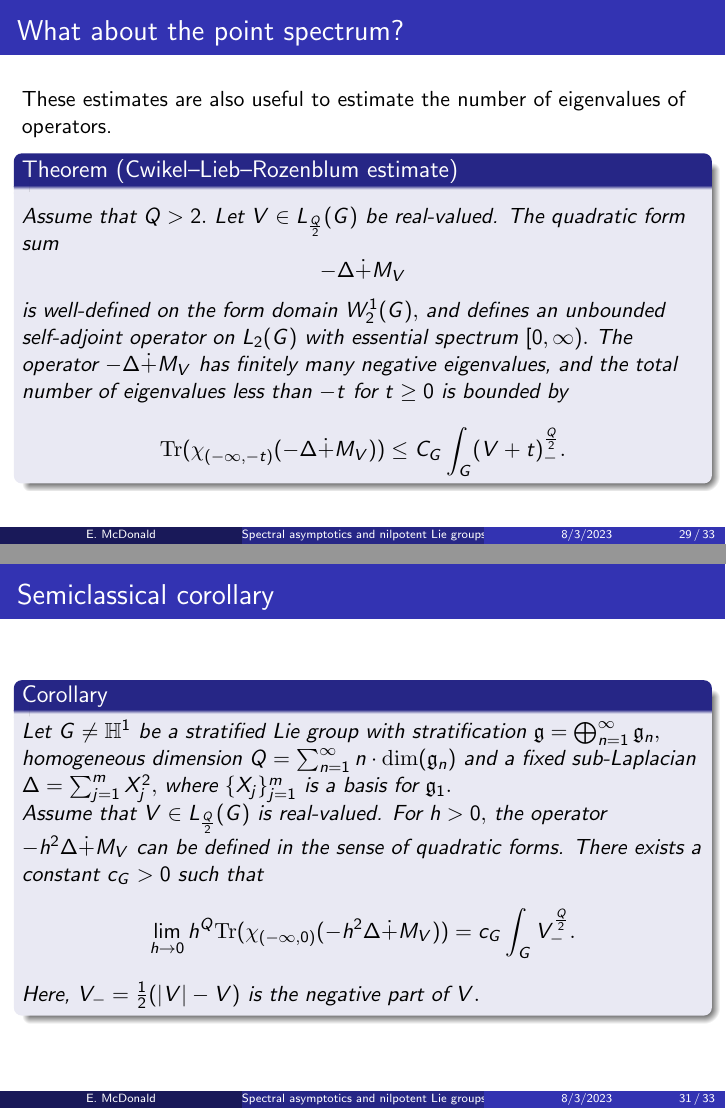
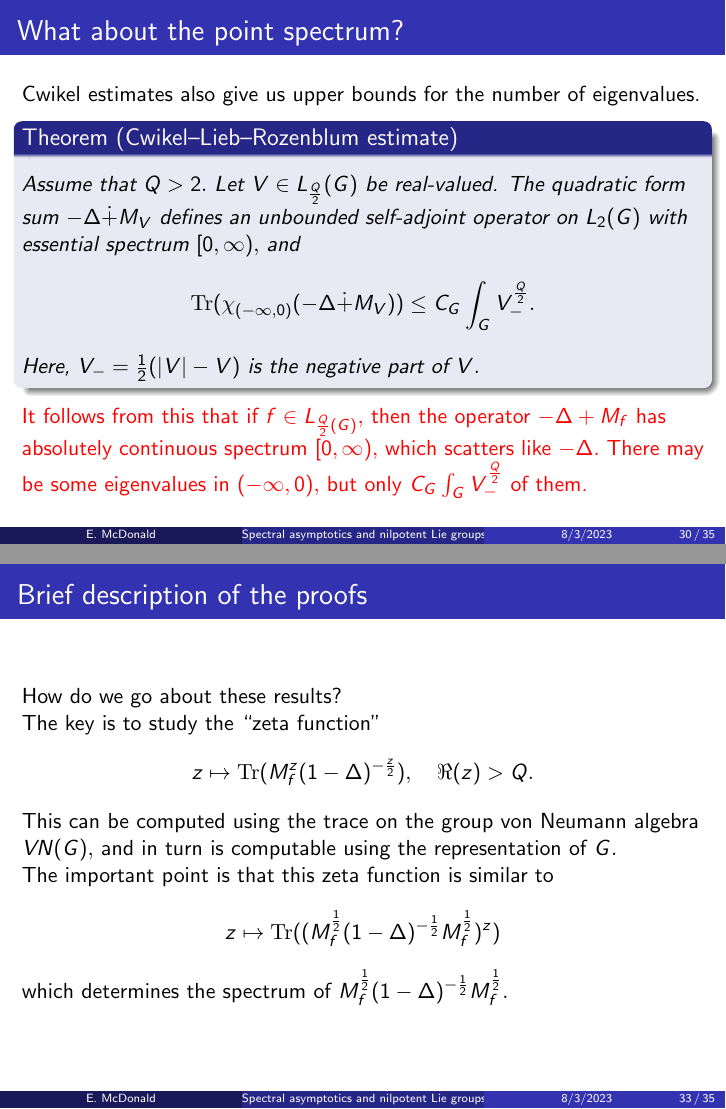
Before and after one commit to eamcdonald/AthensTalk, LaTeX slides (athenstalk.tex): pages 45 and 47 of 49 before the commit and pages 46 and 49 of 51 after it, joined at a grey line. Compiled offline with pdfLaTeX.

Commit message:
Fixed some issues, added a brief note about the proof

```diff
--- a/athenstalk.tex
+++ b/athenstalk.tex
@@ -529,0 +532 @@ $$\|M_f(1-\Delta)^{-\frac{r}{2}}\|_p\leq c_{p,q,r}\|f\|_{\ell_p(L_q)(G)}.$$
+\begin{frame}{What about the point spectrum}
@@ -530,17 +542,19 @@ $$\|M_f(1-\Delta)^{-\frac{r}{2}}\|_p\leq c_{p,q,r}\|f\|_{\ell_p(L_q)(G)}.$$
 \end{frame}
 
 \begin{frame}{What about the point spectrum?}
-  These estimates are also useful to estimate the number of eigenvalues of operators.
+  Cwikel estimates also give us upper bounds for the number of eigenvalues.
 \begin{theorem}[Cwikel--Lieb--Rozenblum estimate]\label{CLR_theorem}
-    Assume that $Q>2.$ Let $V \in L_{\frac{Q}{2}}(G)$ be real-valued. The quadratic form sum
+    Assume that $Q>2.$ Let $V \in L_{\frac{Q}{2}}(G)$ be real-valued. The quadratic form sum $-\Delta\dot{+}M_V$
+    defines an unbounded self-adjoint operator on $L_2(G)$ with essential spectrum $[0,\infty),$ and
     \[
-        -\Delta\dot{+}M_V
+        \Tr(\chi_{(-\infty,0)}(-\Delta\dot{+}M_V)) \leq C_{G}\int_{G} V_-^{\frac{Q}{2}}.
     \]
-    is well-defined on the form domain $W^1_2(G),$ and defines an unbounded self-adjoint operator on $L_2(G)$ with essential spectrum $[0,\infty).$ The operator $-\Delta\dot{+}M_V$ has finitely many negative eigenvalues, and the total number of eigenvalues less than $-t$ for $t\geq 0$ is bounded by
-    \[
-        \Tr(\chi_{(-\infty,-t)}(-\Delta\dot{+}M_V)) \leq C_{G}\int_{G} (V+t)_-^{\frac{Q}{2}}.
-    \]
+    Here, $V_- = \frac{1}{2}(|V|-V)$ is the negative part of $V.$
 \end{theorem}
+{\color{red}
+It follows from this that if $f \in L_{\frac{Q}{2}(G)},$ then the operator $-\Delta+M_f$ has absolutely continuous spectrum $[0,\infty),$ which scatters like $-\Delta.$
+There may be some eigenvalues in $(-\infty,0),$ but only $C_G\int_G V_-^{\frac{Q}{2}}$ of them.
+}
 \end{frame}
 
 
@@ -569,16 +583,30 @@ Here, the constant $c_G>0$ depends on the stratification and also on the particu
 
 \begin{frame}{Semiclassical corollary}
 \begin{corollary}
-    Let $G\neq\mathbb{H}^1$ be a stratified Lie group with stratification $\gf = \bigoplus_{n=1}^\infty \gf_n,$ homogeneous dimension $Q = \sum_{n=1}^\infty n\cdot \mathrm{dim}(\gf_n)$
-    and a fixed sub-Laplacian $\Delta = \sum_{j=1}^m X_j^2,$ where $\{X_j\}_{j=1}^m$ is a basis for $\gf_1.$
-
     Assume that $V\in L_{\frac{Q}{2}}(G)$ is real-valued. For $h>0,$ the operator $-h^2\Delta\dot{+}M_V$ can be defined in the sense of quadratic forms.
     There exists a constant $c_{G}>0$ such that
     \[
         \lim_{h\to 0} h^{Q}\Tr(\chi_{(-\infty,0)}(-h^2\Delta\dot{+}M_V)) = c_{G}\int_{G} V_-^{\frac{Q}{2}}.
     \]
-    Here, $V_- = \frac{1}{2}(|V|-V)$ is the negative part of $V.$
 \end{corollary}
+\end{frame}
+
+\begin{frame}{Brief description of the proofs}
+How do we go about these results?
+
+The key is to study the ``zeta function"
+\begin{equation*}
+  z\mapsto \Tr(M_f^z(1-\Delta)^{-\frac{z}{2}}),\quad \Re(z) > Q.
+\end{equation*}
+This can be computed using the trace on the group von Neumann algebra $VN(G),$ and in turn is computable using the representation of $G.$
+
+The important point is that this zeta function is similar to
+\[
+  z\mapsto \Tr((M_f^{\frac12}(1-\Delta)^{-\frac12}M_f^{\frac12})^z)
+\]
+which determines the spectrum of $M_f^{\frac12}(1-\Delta)^{-\frac12}M_f^{\frac12}.$
+
+
 \end{frame}
 
 
```
Also changed, not shown: athenstalk.pdf, athenstalk.tex (25 more changed lines).
